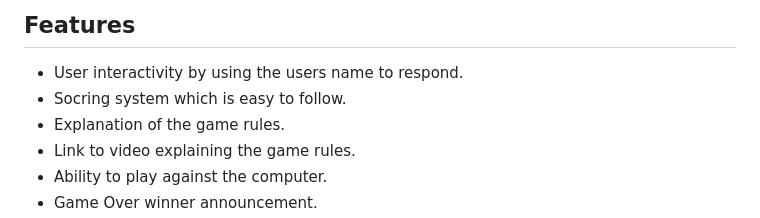
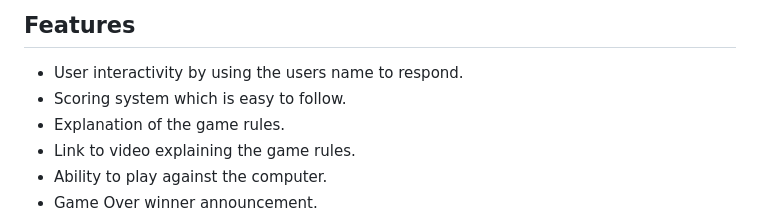
Before and after one commit to Steven-Dawson18/Rock-Paper-Scissors-Spock-Reloaded, a Markdown page: README.md, the part around the change printed below. GitHub-like rendering.

```diff
--- a/README.md
+++ b/README.md
@@ -29,7 +29,7 @@ This website is to provide users with a fun and interactive gaming experience. T
 
 ## Features
 * User interactivity by using the users name to respond.
-* Socring system which is easy to follow.
+* Scoring system which is easy to follow.
 * Explanation of the game rules.
 * Link to video explaining the game rules.
 * Ability to play against the computer.
```
Also changed, not shown: other parts of README.md (+14 -0 lines), assets/images/rpsls-desktop.png (added), assets/images/rpsls-mobile.png (added), assets/images/rpsls-tab.png (added).
